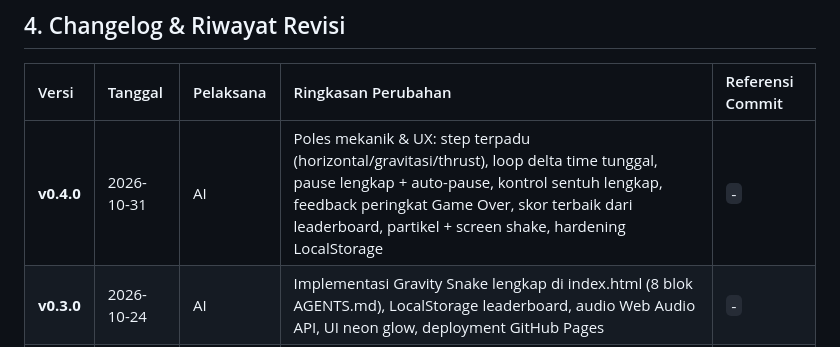
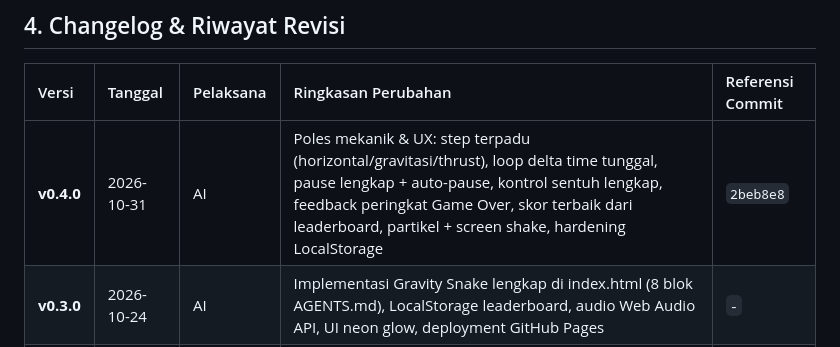
Before and after one commit to fakhri24/gravity-snake, a Markdown page: PLAN.md, the part around the change. Drawn GitHub-style.

Commit message:
docs(plan): catat commit v0.4.0 pada changelog

```diff
--- a/PLAN.md
+++ b/PLAN.md
@@ -97,7 +97,7 @@ Dokumen ini adalah rencana kerja universal dan log perkembangan proyek pembuatan
 
 | Versi | Tanggal | Pelaksana | Ringkasan Perubahan | Referensi Commit |
 | :--- | :--- | :--- | :--- | :--- |
-| **v0.4.0** | 2026-10-31 | AI | Poles mekanik & UX: step terpadu (horizontal/gravitasi/thrust), loop delta time tunggal, pause lengkap + auto-pause, kontrol sentuh lengkap, feedback peringkat Game Over, skor terbaik dari leaderboard, partikel + screen shake, hardening LocalStorage | `-` |
+| **v0.4.0** | 2026-10-31 | AI | Poles mekanik & UX: step terpadu (horizontal/gravitasi/thrust), loop delta time tunggal, pause lengkap + auto-pause, kontrol sentuh lengkap, feedback peringkat Game Over, skor terbaik dari leaderboard, partikel + screen shake, hardening LocalStorage | `2beb8e8` |
 | **v0.3.0** | 2026-10-24 | AI | Implementasi Gravity Snake lengkap di index.html (8 blok AGENTS.md), LocalStorage leaderboard, audio Web Audio API, UI neon glow, deployment GitHub Pages | `-` |
 | **v0.2.2** | 2026-10-24 | AI | Menambahkan panduan alur integrasi khusus Google AI Studio & penegasan repo wajib Public | `07475fb` |
 | **v0.2.1** | 2026-10-24 | AI | Menambahkan panduan detail aktivasi GitHub Pages (CLI gh api & Web UI visual) serta troubleshooting | `3aaf671` |
```
